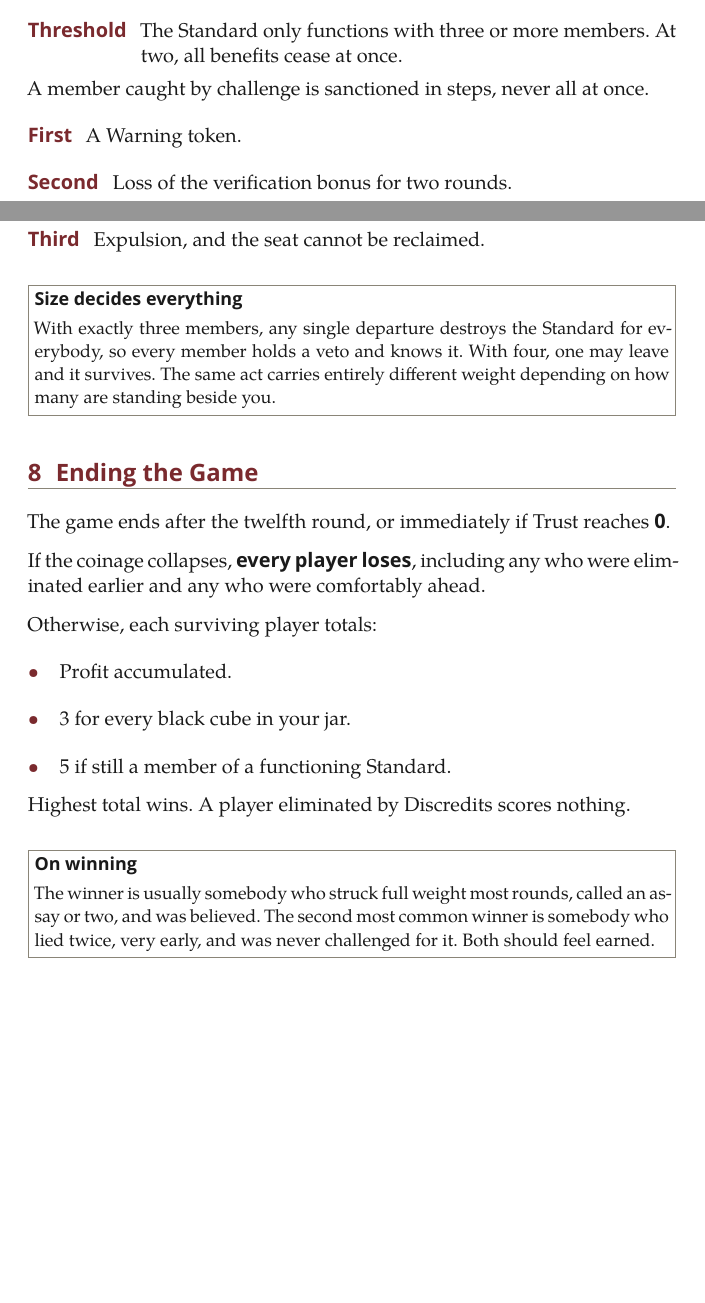
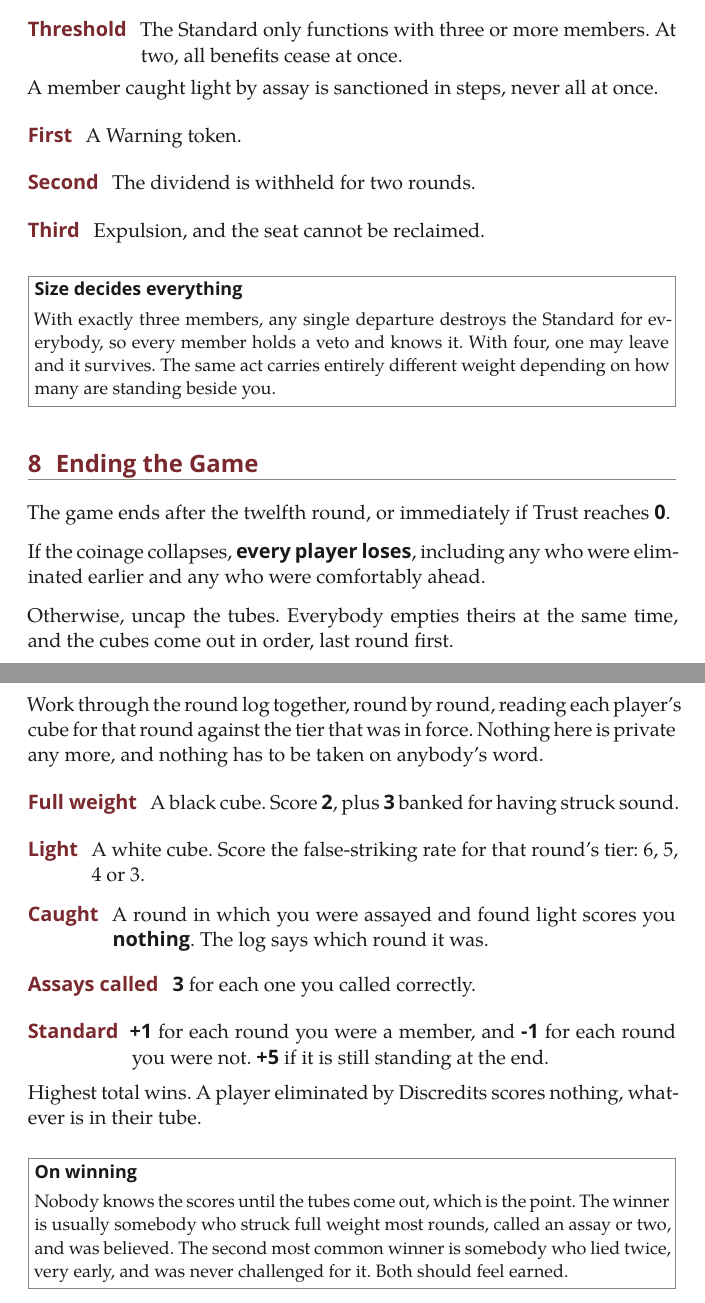
Before and after one commit to hdpater/Causality, a LaTeX document (game/rulebook.tex): two parts of pages 7 and 8 of 9 before the commit and two parts of pages 8 and 9 of 10 after it, joined at a grey line, cut so that both start at the same text, the shorter picture padded with empty space. Compiled offline with XeLaTeX; a missing font is replaced by an installed copy or a similar font.

Commit message:
Settle all scoring at the end, from ordered tubes
Paying out during a round announced what you had struck: honest pays 2,
light pays 6, so reaching for the money undid the concealment. Private
scoring could not be audited either, because an unordered jar records how
many rounds you struck sound but not which, and the light rate varies by
tier.

Nothing is now scored during the game. The jar becomes an opaque tube in
which cubes stack in round order, and everything else (Light Count, tier,
assays and outcomes, Standard membership) goes on a public round log. At
the end all tubes are emptied at once and every player's Profit is
reconstructed in the open, round by round, with nothing taken on trust.

```diff
--- a/game/rulebook.tex
+++ b/game/rulebook.tex
@@ -240,10 +246,10 @@ At any time between rounds, three or more players may sign the \keyword{Standard
 \step{Tariff}{Non-members pay \keyword{1 Profit} to the bank each round. Trade on the city's terms costs more when you have not signed up to them.}
 \step{Threshold}{The Standard only functions with three or more members. At two, all benefits cease at once.}
 
-A member caught by challenge is sanctioned in steps, never all at once.
+A member caught light by assay is sanctioned in steps, never all at once.
 
 \step{First}{A Warning token.}
-\step{Second}{Loss of the verification bonus for two rounds.}
+\step{Second}{The dividend is withheld for two rounds.}
 \step{Third}{Expulsion, and the seat cannot be reclaimed.}
 
 \note{Size decides everything}{With exactly three members, any single departure destroys the Standard for everybody, so every member holds a veto and knows it. With four, one may leave and it survives. The same act carries entirely different weight depending on how many are standing beside you.}
@@ -255,15 +261,19 @@ The game ends after the twelfth round, or immediately if Trust reaches \keyword{
 
 If the coinage collapses, \keyword{every player loses}, including any who were eliminated earlier and any who were comfortably ahead.
 
-Otherwise, each surviving player totals:
+Otherwise, uncap the tubes. Everybody empties theirs at the same time, and the cubes come out in order, last round first.
 
-\bul{Profit accumulated.}
-\bul{3 for every black cube in your jar.}
-\bul{5 if still a member of a functioning Standard.}
+Work through the round log together, round by round, reading each player's cube for that round against the tier that was in force. Nothing here is private any more, and nothing has to be taken on anybody's word.
 
-Highest total wins. A player eliminated by Discredits scores nothing.
+\step{Full weight}{A black cube. Score \keyword{2}, plus \keyword{3} banked for having struck sound.}
+\step{Light}{A white cube. Score the false-striking rate for that round's tier: 6, 5, 4 or 3.}
+\step{Caught}{A round in which you were assayed and found light scores you \keyword{nothing}. The log says which round it was.}
+\step{Assays called}{\keyword{3} for each one you called correctly.}
+\step{Standard}{\keyword{+1} for each round you were a member, and \keyword{-1} for each round you were not. \keyword{+5} if it is still standing at the end.}
 
-\note{On winning}{The winner is usually somebody who struck full weight most rounds, called an assay or two, and was believed. The second most common winner is somebody who lied twice, very early, and was never challenged for it. Both should feel earned.}
+Highest total wins. A player eliminated by Discredits scores nothing, whatever is in their tube.
+
+\note{On winning}{Nobody knows the scores until the tubes come out, which is the point. The winner is usually somebody who struck full weight most rounds, called an assay or two, and was believed. The second most common winner is somebody who lied twice, very early, and was never challenged for it. Both should feel earned.}
 
 % ================= player aid =================
 \clearpage
```
Also changed, not shown: game/rulebook.pdf, game/rulebook.tex (22 more changed lines).
